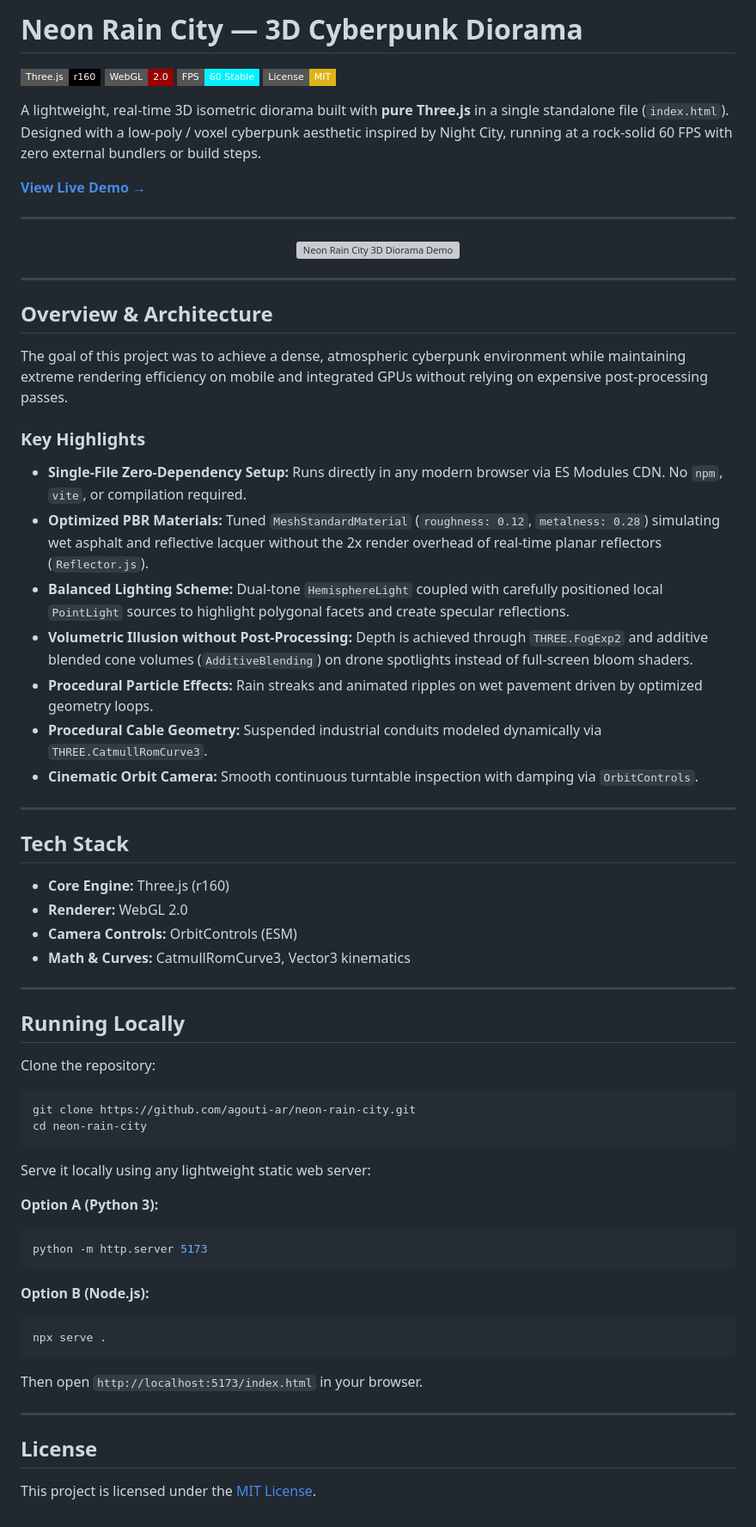
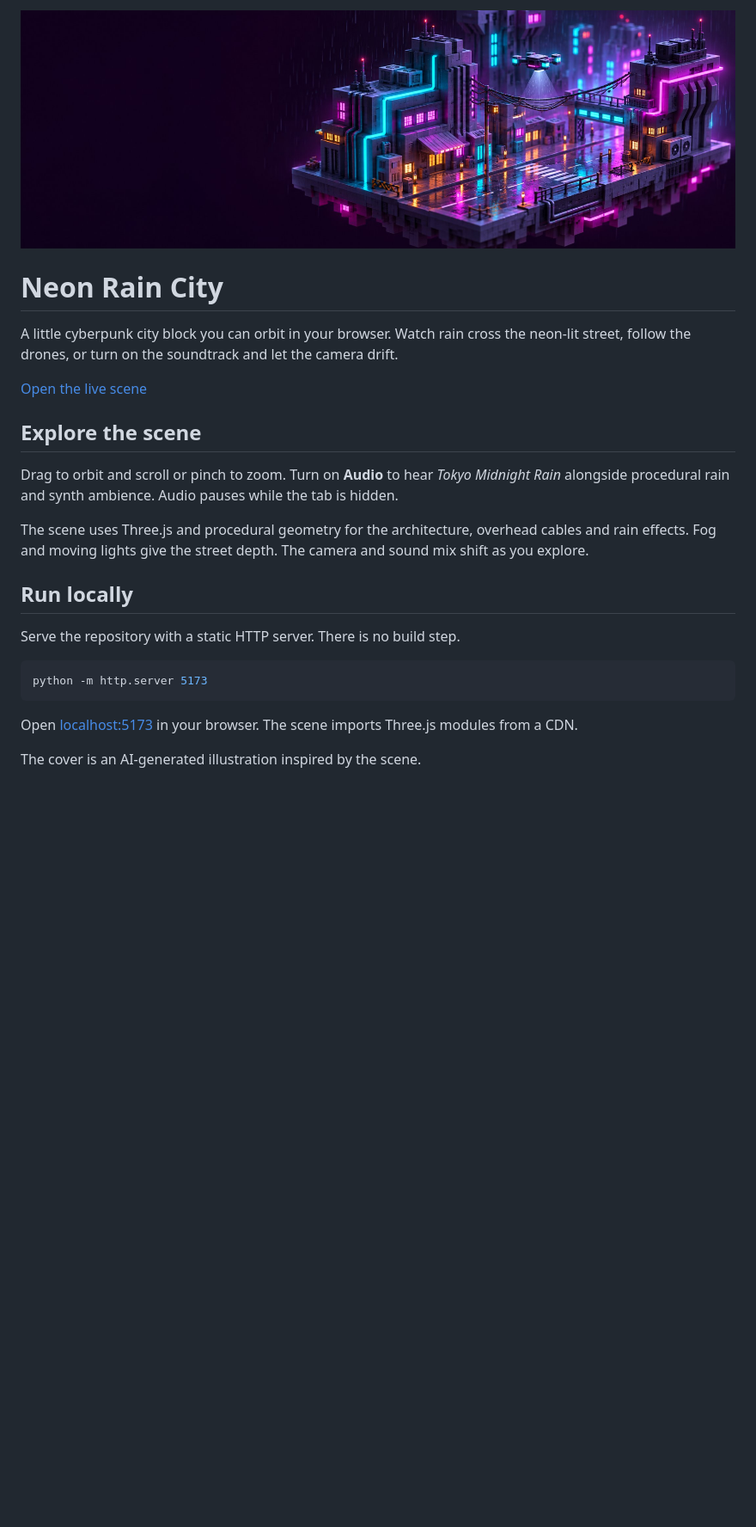
Before and after one commit to agouti-ar/neon-rain-city, a Markdown page: README.md, the part around the change. Shown at 86% size. GitHub-like rendering; pictures changed too: docs/neon-rain-city-cover.jpg (added); badges without logos; blank space fills up the shorter version; grey boxes are pictures that could not be loaded.

Commit message:
Give Neon Rain City an illustrated project page

````diff
--- a/README.md
+++ b/README.md
@@ -1,71 +1,25 @@
-# Neon Rain City — 3D Cyberpunk Diorama
+![Illustrated neon city block in the rain](docs/neon-rain-city-cover.jpg)
 
-[![Three.js](https://img.shields.io/badge/Three.js-r160-000000?style=flat-square&logo=three.js)](https://threejs.org/)
-[![WebGL](https://img.shields.io/badge/WebGL-2.0-990000?style=flat-square&logo=webgl)](https://www.khronos.org/webgl/)
-[![Performance](https://img.shields.io/badge/FPS-60_Stable-00f3ff?style=flat-square)](https://github.com/agouti-ar/neon-rain-city)
-[![License: MIT](https://img.shields.io/badge/License-MIT-yellow.svg?style=flat-square)](https://opensource.org/licenses/MIT)
+# Neon Rain City
 
-A lightweight, real-time 3D isometric diorama built with **pure Three.js** in a single standalone file (`index.html`). Designed with a low-poly / voxel cyberpunk aesthetic inspired by Night City, running at a rock-solid 60 FPS with zero external bundlers or build steps.
+A little cyberpunk city block you can orbit in your browser. Watch rain cross the neon-lit street, follow the drones, or turn on the soundtrack and let the camera drift.
 
-[**View Live Demo →**](https://agouti-ar.github.io/neon-rain-city/)
+[Open the live scene](https://agouti-ar.github.io/neon-rain-city/)
 
----
+## Explore the scene
 
-<p align="center">
-  <img src="preview.gif" alt="Neon Rain City 3D Diorama Demo" width="850"/>
-</p>
+Drag to orbit and scroll or pinch to zoom. Turn on **Audio** to hear *Tokyo Midnight Rain* alongside procedural rain and synth ambience. Audio pauses while the tab is hidden.
 
----
+The scene uses Three.js and procedural geometry for the architecture, overhead cables and rain effects. Fog and moving lights give the street depth. The camera and sound mix shift as you explore.
 
-## Overview & Architecture
+## Run locally
 
-The goal of this project was to achieve a dense, atmospheric cyberpunk environment while maintaining extreme rendering efficiency on mobile and integrated GPUs without relying on expensive post-processing passes.
+Serve the repository with a static HTTP server. There is no build step.
 
-### Key Highlights
-- **Single-File Zero-Dependency Setup:** Runs directly in any modern browser via ES Modules CDN. No `npm`, `vite`, or compilation required.
-- **Optimized PBR Materials:** Tuned `MeshStandardMaterial` (`roughness: 0.12`, `metalness: 0.28`) simulating wet asphalt and reflective lacquer without the 2x render overhead of real-time planar reflectors (`Reflector.js`).
-- **Balanced Lighting Scheme:** Dual-tone `HemisphereLight` coupled with carefully positioned local `PointLight` sources to highlight polygonal facets and create specular reflections.
-- **Volumetric Illusion without Post-Processing:** Depth is achieved through `THREE.FogExp2` and additive blended cone volumes (`AdditiveBlending`) on drone spotlights instead of full-screen bloom shaders.
-- **Procedural Particle Effects:** Rain streaks and animated ripples on wet pavement driven by optimized geometry loops.
-- **Procedural Cable Geometry:** Suspended industrial conduits modeled dynamically via `THREE.CatmullRomCurve3`.
-- **Cinematic Orbit Camera:** Smooth continuous turntable inspection with damping via `OrbitControls`.
-
----
-
-## Tech Stack
-
-- **Core Engine:** Three.js (r160)
-- **Renderer:** WebGL 2.0
-- **Camera Controls:** OrbitControls (ESM)
-- **Math & Curves:** CatmullRomCurve3, Vector3 kinematics
-
----
-
-## Running Locally
-
-Clone the repository:
-
-```bash
-git clone https://github.com/agouti-ar/neon-rain-city.git
-cd neon-rain-city
-```
-
-Serve it locally using any lightweight static web server:
-
-**Option A (Python 3):**
-```bash
+```sh
 python -m http.server 5173
 ```
 
-**Option B (Node.js):**
-```bash
-npx serve .
-```
+Open [localhost:5173](http://localhost:5173/) in your browser. The scene imports Three.js modules from a CDN.
 
-Then open `http://localhost:5173/index.html` in your browser.
-
----
-
-## License
-
-This project is licensed under the [MIT License](https://opensource.org/licenses/MIT).
+The cover is an AI-generated illustration inspired by the scene.
````
